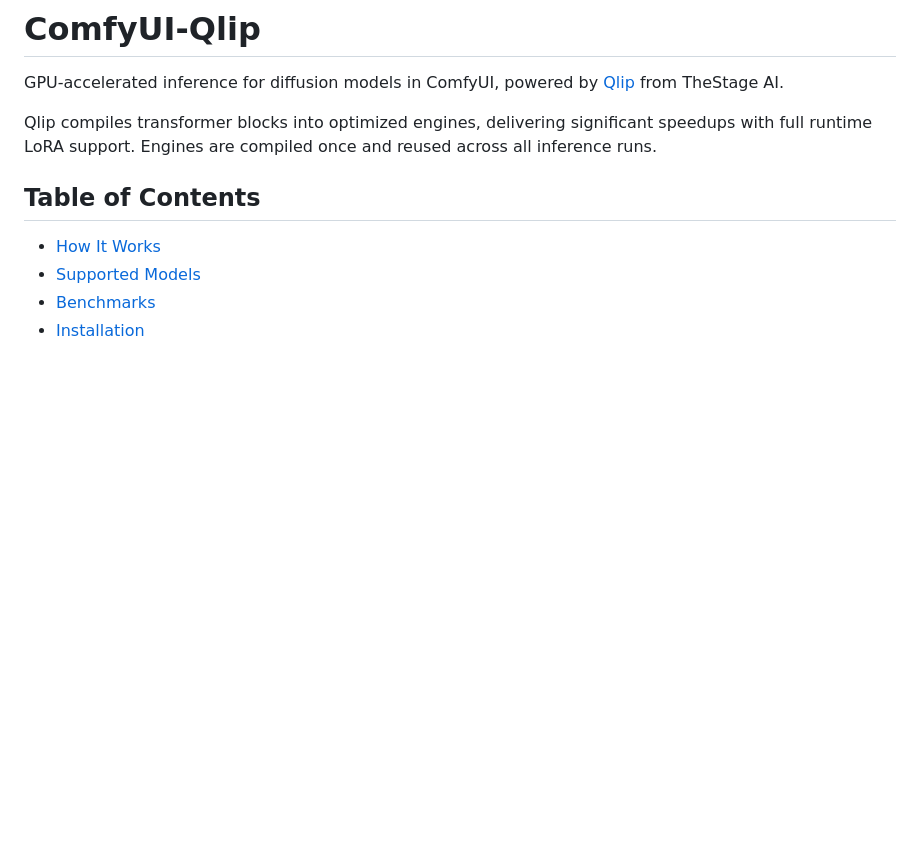
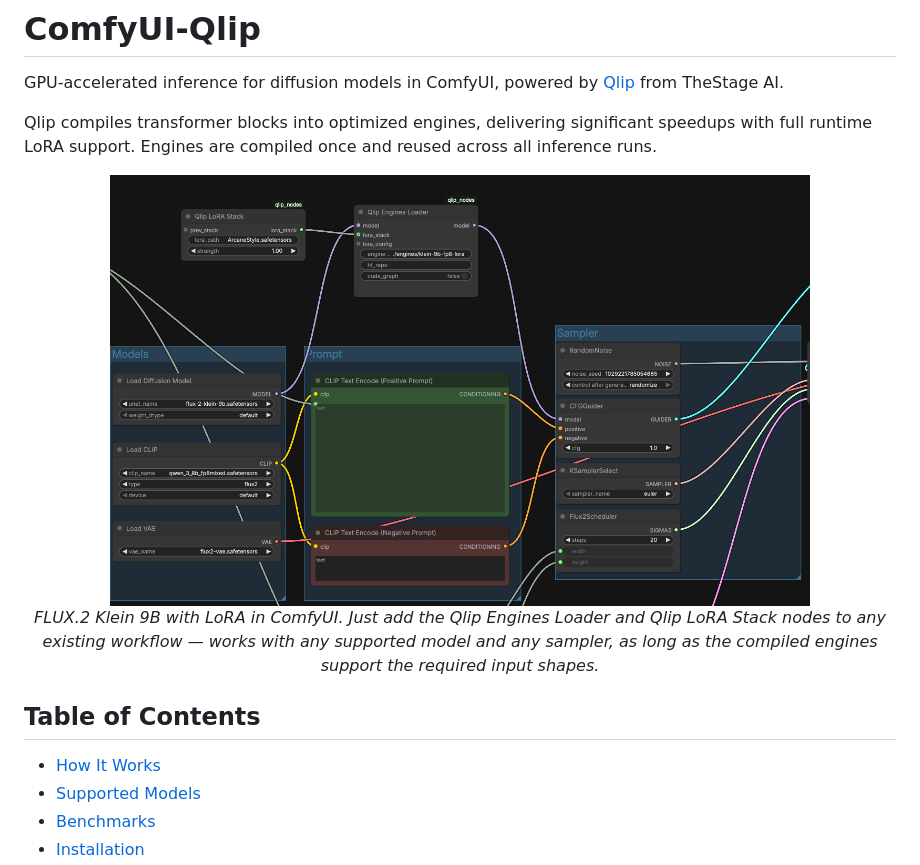
Before and after one commit to TheStageAI/ComfyUI-Qlip, a Markdown page: README.md, the part around one of its changes. Rendered like a GitHub page; pictures changed too: assets/example_image.png (added); blank space fills up the shorter version.

```diff
--- a/README.md
+++ b/README.md
@@ -3,6 +3,12 @@
 GPU-accelerated inference for diffusion models in ComfyUI, powered by [Qlip](https://thestage.ai) from TheStage AI.
 
 Qlip compiles transformer blocks into optimized engines, delivering significant speedups with full runtime LoRA support. Engines are compiled once and reused across all inference runs.
+
+<p align="center">
+  <img src="assets/example_image.png" alt="ComfyUI-Qlip workflow example" width="700">
+  <br>
+  <em>FLUX.2 Klein 9B with LoRA in ComfyUI. Just add the Qlip Engines Loader and Qlip LoRA Stack nodes to any existing workflow — works with any supported model and any sampler, as long as the compiled engines support the required input shapes.</em>
+</p>
 
 ## Table of Contents
 
```
Also changed, not shown: other parts of README.md (+30 -16 lines), 12 other files.
